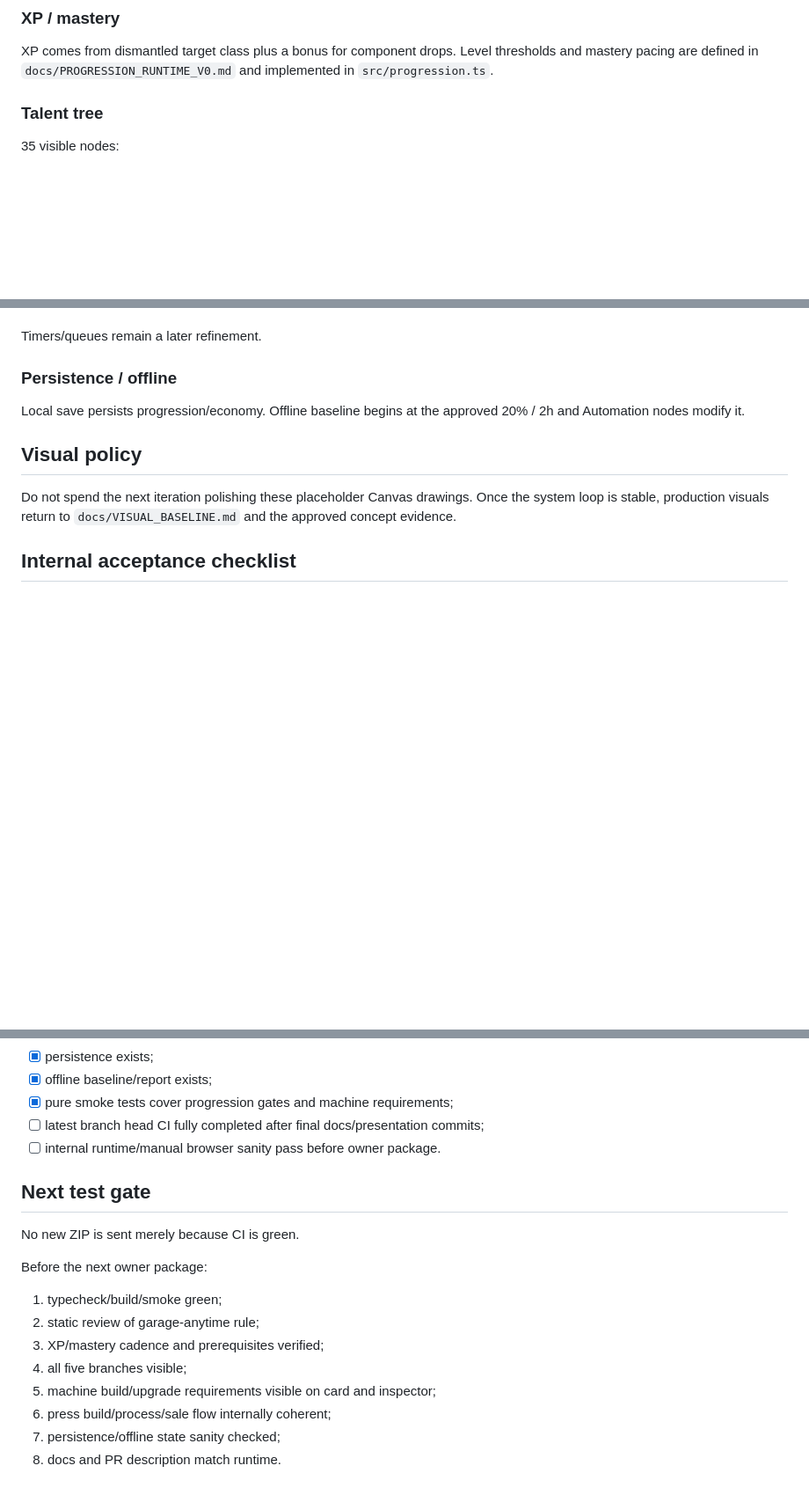
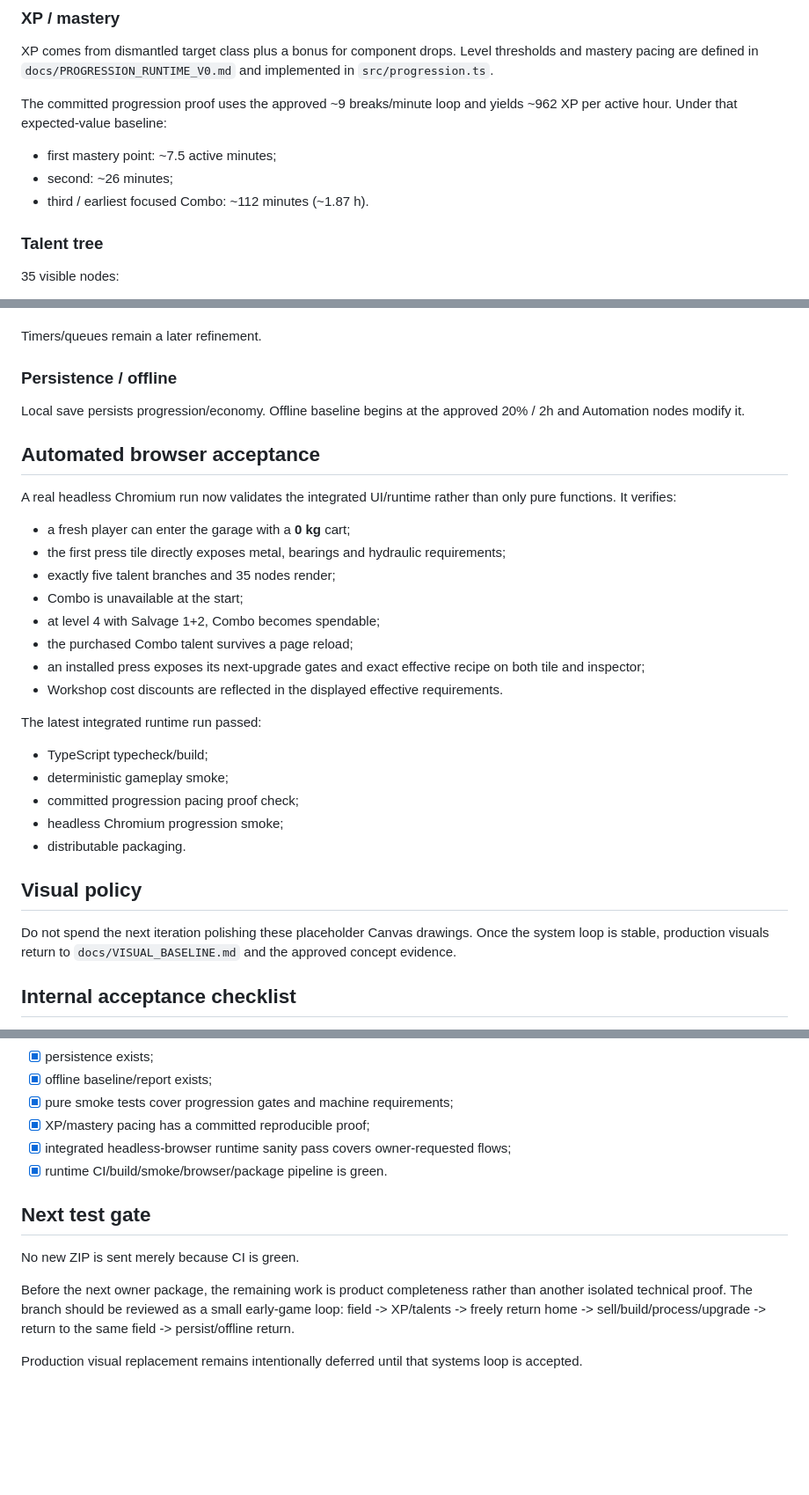
Before and after one commit to Shwedsky/arcade-incremental, a Markdown page: docs/PLAYABLE_SLICE_V0.md, 3 parts joined by grey strips. Shown at 88% size. GitHub-like rendering; blank space fills up the shorter version.

Commit message:
docs: record green progression runtime acceptance checks

```diff
--- a/docs/PLAYABLE_SLICE_V0.md
+++ b/docs/PLAYABLE_SLICE_V0.md
@@ -37,6 +37,11 @@ The next owner-facing package must include:
 
 ### XP / mastery
 XP comes from dismantled target class plus a bonus for component drops. Level thresholds and mastery pacing are defined in `docs/PROGRESSION_RUNTIME_V0.md` and implemented in `src/progression.ts`.
+
+The committed progression proof uses the approved ~9 breaks/minute loop and yields ~962 XP per active hour. Under that expected-value baseline:
+- first mastery point: ~7.5 active minutes;
+- second: ~26 minutes;
+- third / earliest focused Combo: ~112 minutes (~1.87 h).
 
 ### Talent tree
 35 visible nodes:
@@ -81,6 +86,25 @@ Timers/queues remain a later refinement.
 ### Persistence / offline
 Local save persists progression/economy. Offline baseline begins at the approved 20% / 2h and Automation nodes modify it.
 
+## Automated browser acceptance
+
+A real headless Chromium run now validates the integrated UI/runtime rather than only pure functions. It verifies:
+- a fresh player can enter the garage with a **0 kg** cart;
+- the first press tile directly exposes metal, bearings and hydraulic requirements;
+- exactly five talent branches and 35 nodes render;
+- Combo is unavailable at the start;
+- at level 4 with Salvage 1+2, Combo becomes spendable;
+- the purchased Combo talent survives a page reload;
+- an installed press exposes its next-upgrade gates and exact effective recipe on both tile and inspector;
+- Workshop cost discounts are reflected in the displayed effective requirements.
+
+The latest integrated runtime run passed:
+- TypeScript typecheck/build;
+- deterministic gameplay smoke;
+- committed progression pacing proof check;
+- headless Chromium progression smoke;
+- distributable packaging.
+
 ## Visual policy
 Do not spend the next iteration polishing these placeholder Canvas drawings. Once the system loop is stable, production visuals return to `docs/VISUAL_BASELINE.md` and the approved concept evidence.
 
@@ -100,18 +124,13 @@ Do not spend the next iteration polishing these placeholder Canvas drawings. Onc
 - [x] persistence exists;
 - [x] offline baseline/report exists;
 - [x] pure smoke tests cover progression gates and machine requirements;
-- [ ] latest branch head CI fully completed after final docs/presentation commits;
-- [ ] internal runtime/manual browser sanity pass before owner package.
+- [x] XP/mastery pacing has a committed reproducible proof;
+- [x] integrated headless-browser runtime sanity pass covers owner-requested flows;
+- [x] runtime CI/build/smoke/browser/package pipeline is green.
 
 ## Next test gate
 No new ZIP is sent merely because CI is green.
 
-Before the next owner package:
-1. typecheck/build/smoke green;
-2. static review of garage-anytime rule;
-3. XP/mastery cadence and prerequisites verified;
-4. all five branches visible;
-5. machine build/upgrade requirements visible on card and inspector;
-6. press build/process/sale flow internally coherent;
-7. persistence/offline state sanity checked;
-8. docs and PR description match runtime.
+Before the next owner package, the remaining work is product completeness rather than another isolated technical proof. The branch should be reviewed as a small early-game loop: field -> XP/talents -> freely return home -> sell/build/process/upgrade -> return to the same field -> persist/offline return.
+
+Production visual replacement remains intentionally deferred until that systems loop is accepted.
```
Also changed, not shown: other parts of docs/PLAYABLE_SLICE_V0.md (+1 -1 lines).
